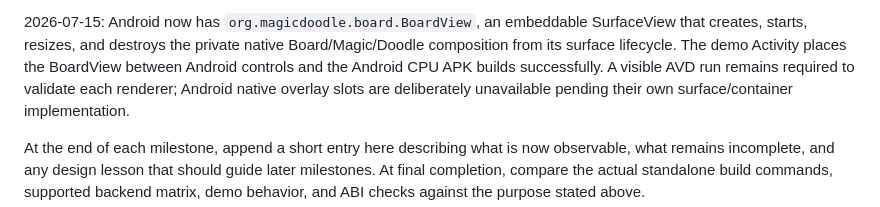
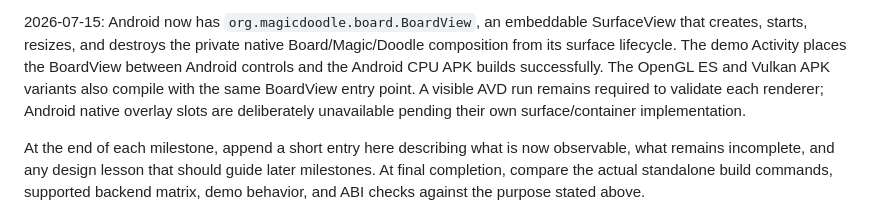
Before and after one commit to flsobral/didactic-doodle, a Markdown page: plans/convert-to-magic-doodle-board.md, the part around the change. Rendered like a GitHub page.

Commit message:
docs: record Android BoardView renderer builds
Record that the embeddable Android BoardView compiles with CPU, OpenGL ES, and Vulkan Magic selections.\n\nVisible smoke validation remains pending an attached and fully booted AVD.

```diff
--- a/plans/convert-to-magic-doodle-board.md
+++ b/plans/convert-to-magic-doodle-board.md
@@ -365,7 +365,8 @@ is implemented.
 SurfaceView that creates, starts, resizes, and destroys the private native
 Board/Magic/Doodle composition from its surface lifecycle. The demo Activity
 places the BoardView between Android controls and the Android CPU APK builds
-successfully. A visible AVD run remains required to validate each renderer;
+successfully. The OpenGL ES and Vulkan APK variants also compile with the same
+BoardView entry point. A visible AVD run remains required to validate each renderer;
 Android native overlay slots are deliberately unavailable pending their own
 surface/container implementation.
 
```
